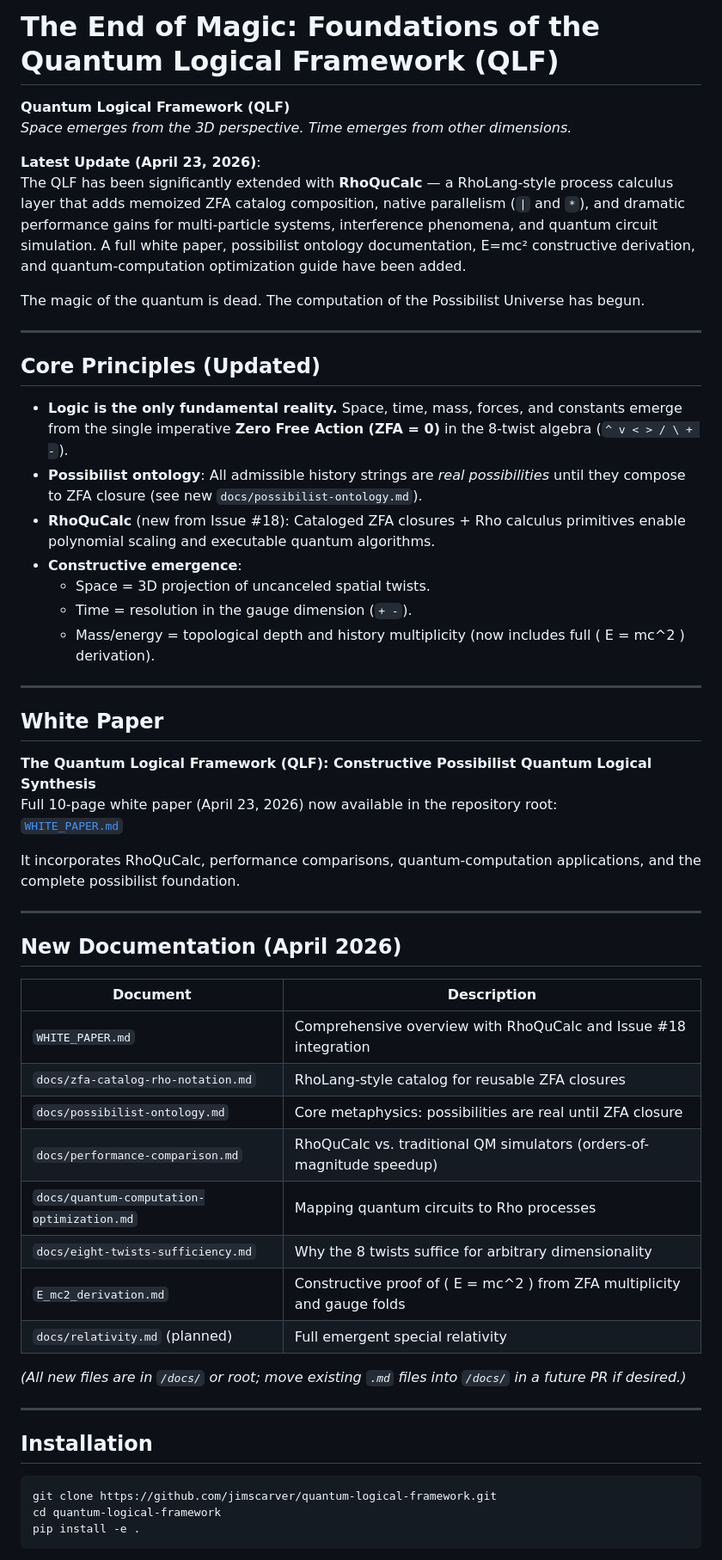
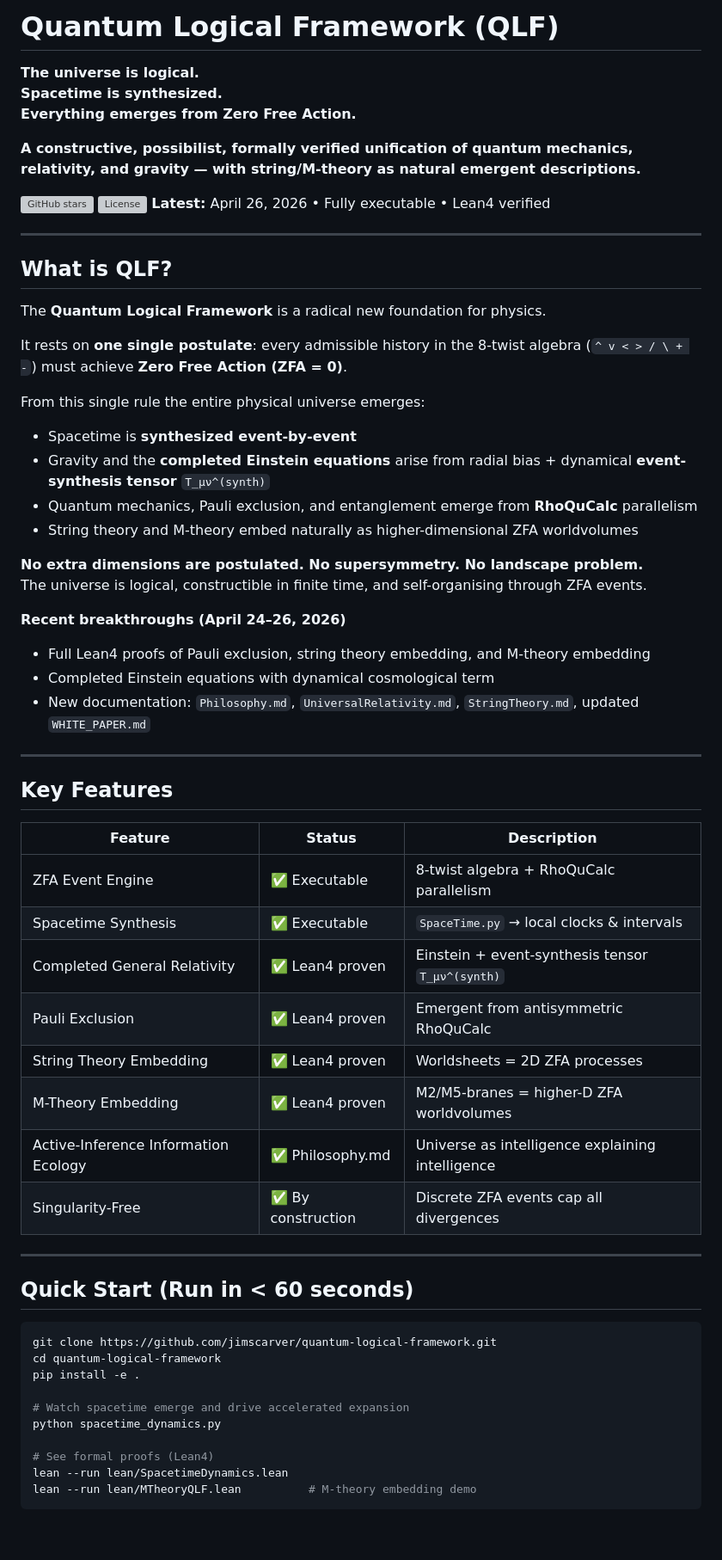
Before and after one commit to jimscarver/quantum-logical-framework, a Markdown page: README.md, the part around one of its changes. Shown at 86% size. Drawn GitHub-style; blank space fills up the shorter version; grey boxes are pictures that could not be loaded.

````diff
--- a/README.md
+++ b/README.md
@@ -1,59 +1,67 @@
-# The End of Magic: Foundations of the Quantum Logical Framework (QLF)
+# Quantum Logical Framework (QLF)
 
-**Quantum Logical Framework (QLF)**
-*Space emerges from the 3D perspective. Time emerges from other dimensions.*
+**The universe is logical.
+Spacetime is synthesized.
+Everything emerges from Zero Free Action.**
 
-**Latest Update (April 23, 2026)**:
-The QLF has been significantly extended with **RhoQuCalc** — a RhoLang-style process calculus layer that adds memoized ZFA catalog composition, native parallelism (`|` and `*`), and dramatic performance gains for multi-particle systems, interference phenomena, and quantum circuit simulation. A full white paper, possibilist ontology documentation, E=mc² constructive derivation, and quantum-computation optimization guide have been added.
+**A constructive, possibilist, formally verified unification of quantum mechanics, relativity, and gravity — with string/M-theory as natural emergent descriptions.**
 
-The magic of the quantum is dead. The computation of the Possibilist Universe has begun.
+[![GitHub stars](https://img.shields.io/github/stars/jimscarver/quantum-logical-framework.svg)](https://github.com/jimscarver/quantum-logical-framework/stargazers)
+[![License](https://img.shields.io/github/license/jimscarver/quantum-logical-framework)](LICENSE)
+**Latest:** April 26, 2026 • Fully executable • Lean4 verified
 
 ---
 
-## Core Principles (Updated)
+## What is QLF?
 
-- **Logic is the only fundamental reality.** Space, time, mass, forces, and constants emerge from the single imperative **Zero Free Action (ZFA = 0)** in the 8-twist algebra (`^ v < > / \ + -`).
-- **Possibilist ontology**: All admissible history strings are *real possibilities* until they compose to ZFA closure (see new `docs/possibilist-ontology.md`).
-- **RhoQuCalc** (new from Issue #18): Cataloged ZFA closures + Rho calculus primitives enable polynomial scaling and executable quantum algorithms.
-- **Constructive emergence**:
-  - Space = 3D projection of uncanceled spatial twists.
-  - Time = resolution in the gauge dimension (`+ -`).
-  - Mass/energy = topological depth and history multiplicity (now includes full \( E = mc^2 \) derivation).
+The **Quantum Logical Framework** is a radical new foundation for physics.
+
+It rests on **one single postulate**: every admissible history in the 8-twist algebra (`^ v < > / \ + -`) must achieve **Zero Free Action (ZFA = 0)**.
+
+From this single rule the entire physical universe emerges:
+
+- Spacetime is **synthesized event-by-event**
+- Gravity and the **completed Einstein equations** arise from radial bias + dynamical **event-synthesis tensor** `T_μν^(synth)`
+- Quantum mechanics, Pauli exclusion, and entanglement emerge from **RhoQuCalc** parallelism
+- String theory and M-theory embed naturally as higher-dimensional ZFA worldvolumes
+
+**No extra dimensions are postulated. No supersymmetry. No landscape problem.**
+The universe is logical, constructible in finite time, and self-organising through ZFA events.
+
+**Recent breakthroughs (April 24–26, 2026)**
+- Full Lean4 proofs of Pauli exclusion, string theory embedding, and M-theory embedding
+- Completed Einstein equations with dynamical cosmological term
+- New documentation: `Philosophy.md`, `UniversalRelativity.md`, `StringTheory.md`, updated `WHITE_PAPER.md`
 
 ---
 
-## White Paper
+## Key Features
 
-**The Quantum Logical Framework (QLF): Constructive Possibilist Quantum Logical Synthesis**
-Full 10-page white paper (April 23, 2026) now available in the repository root:
-[`WHITE_PAPER.md`](WHITE_PAPER.md)
-
-It incorporates RhoQuCalc, performance comparisons, quantum-computation applications, and the complete possibilist foundation.
+| Feature                          | Status                  | Description |
+|----------------------------------|-------------------------|-----------|
+| ZFA Event Engine                 | ✅ Executable          | 8-twist algebra + RhoQuCalc parallelism |
+| Spacetime Synthesis              | ✅ Executable          | `SpaceTime.py` → local clocks & intervals |
+| Completed General Relativity     | ✅ Lean4 proven         | Einstein + event-synthesis tensor `T_μν^(synth)` |
+| Pauli Exclusion                  | ✅ Lean4 proven         | Emergent from antisymmetric RhoQuCalc |
+| String Theory Embedding          | ✅ Lean4 proven         | Worldsheets = 2D ZFA processes |
+| M-Theory Embedding               | ✅ Lean4 proven         | M2/M5-branes = higher-D ZFA worldvolumes |
+| Active-Inference Information Ecology | ✅ Philosophy.md     | Universe as intelligence explaining intelligence |
+| Singularity-Free                 | ✅ By construction     | Discrete ZFA events cap all divergences |
 
 ---
 
-## New Documentation (April 2026)
-
-| Document | Description |
-|----------|-------------|
-| `WHITE_PAPER.md` | Comprehensive overview with RhoQuCalc and Issue #18 integration |
-| `docs/zfa-catalog-rho-notation.md` | RhoLang-style catalog for reusable ZFA closures |
-| `docs/possibilist-ontology.md` | Core metaphysics: possibilities are real until ZFA closure |
-| `docs/performance-comparison.md` | RhoQuCalc vs. traditional QM simulators (orders-of-magnitude speedup) |
-| `docs/quantum-computation-optimization.md` | Mapping quantum circuits to Rho processes |
-| `docs/eight-twists-sufficiency.md` | Why the 8 twists suffice for arbitrary dimensionality |
-| `E_mc2_derivation.md` | Constructive proof of \( E = mc^2 \) from ZFA multiplicity and gauge folds |
-| `docs/relativity.md` (planned) | Full emergent special relativity |
-
-*(All new files are in `/docs/` or root; move existing `.md` files into `/docs/` in a future PR if desired.)*
-
----
-
-## Installation
+## Quick Start (Run in < 60 seconds)
 
 ```bash
 git clone https://github.com/jimscarver/quantum-logical-framework.git
 cd quantum-logical-framework
 pip install -e .
+
+# Watch spacetime emerge and drive accelerated expansion
+python spacetime_dynamics.py
+
+# See formal proofs (Lean4)
+lean --run lean/SpacetimeDynamics.lean
+lean --run lean/MTheoryQLF.lean          # M-theory embedding demo
 ```
 
````
Also changed, not shown: other parts of README.md (+38 -77 lines).
